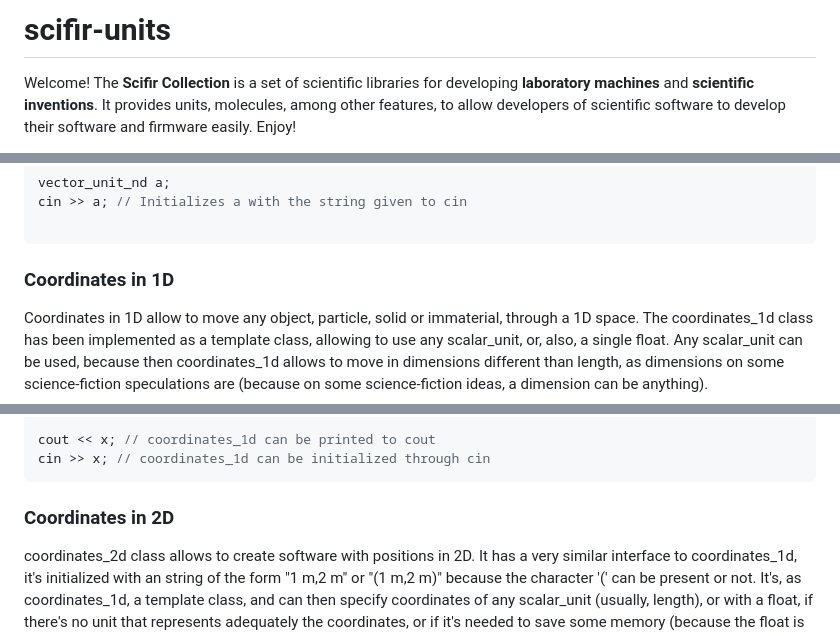
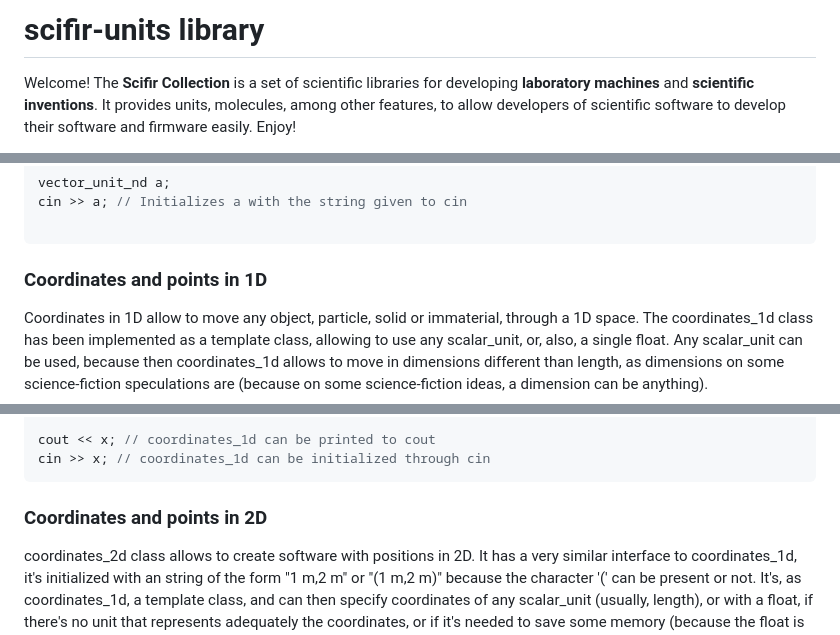
Before and after one commit to scifir/scifir-units, a Markdown page: README.md, 3 parts joined by grey strips. Rendered like a GitHub page.

````diff
--- a/README.md
+++ b/README.md
@@ -1,4 +1,4 @@
-# scifir-units
+# scifir-units library
 
 Welcome! The **Scifir Collection** is a set of scientific libraries for developing **laboratory machines** and **scientific inventions**. It provides units, molecules, among other features, to allow developers of scientific software to develop their software and firmware easily. Enjoy!
 
@@ -421,7 +421,7 @@ cin >> a; // Initializes a with the string given to cin
 
 ```
 
-### Coordinates in 1D
+### Coordinates and points in 1D
 
 Coordinates in 1D allow to move any object, particle, solid or immaterial, through a 1D space. The coordinates_1d class has been implemented as a template class, allowing to use any scalar_unit, or, also, a single float. Any scalar_unit can be used, because then coordinates_1d allows to move in dimensions different than length, as dimensions on some science-fiction speculations are (because on some science-fiction ideas, a dimension can be anything).
 
@@ -463,7 +463,7 @@ cout << x; // coordinates_1d can be printed to cout
 cin >> x; // coordinates_1d can be initialized through cin
 ```
 
-### Coordinates in 2D
+### Coordinates and points in 2D
 
 coordinates_2d class allows to create software with positions in 2D. It has a very similar interface to coordinates_1d, it's initialized with an string of the form "1 m,2 m" or "(1 m,2 m)" because the character '(' can be present or not. It's, as coordinates_1d, a template class, and can then specify coordinates of any scalar_unit (usually, length), or with a float, if there's no unit that represents adequately the coordinates, or if it's needed to save some memory (because the float is lighter than a unit in his consumption of memory).
 
````
Also changed, not shown: other parts of README.md (+3 -1 lines).
